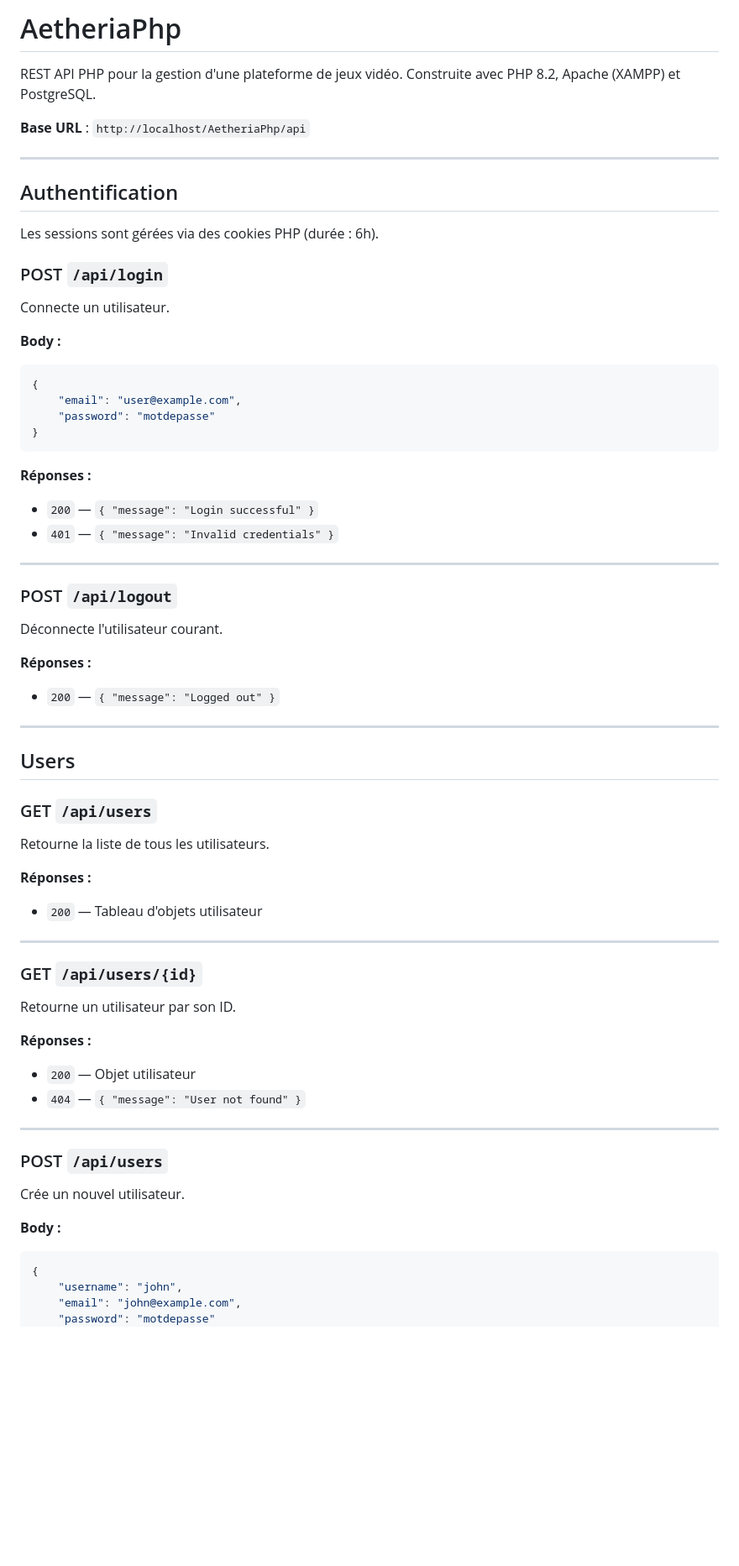
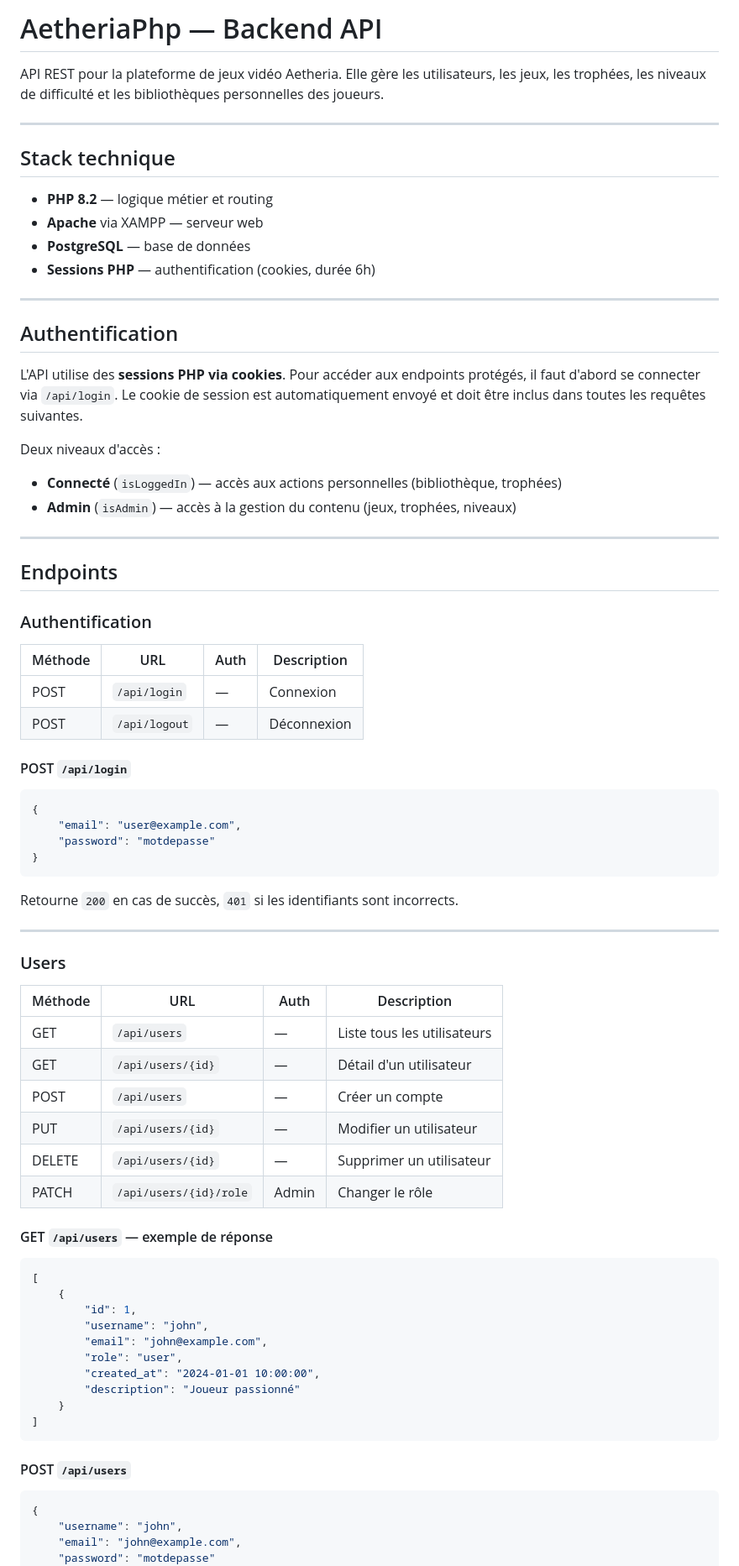
Before and after one commit to KHMalik03/AetheriaPhp, a Markdown page: README.md, the part around one of its changes. Shown at 84% size. GitHub-like rendering; blank space fills up the shorter version.

Commit message:
docs: document all API endpoints in README

````diff
--- a/README.md
+++ b/README.md
@@ -1,63 +1,73 @@
-# AetheriaPhp
+# AetheriaPhp — Backend API
 
-REST API PHP pour la gestion d'une plateforme de jeux vidéo. Construite avec PHP 8.2, Apache (XAMPP) et PostgreSQL.
-
-**Base URL** : `http://localhost/AetheriaPhp/api`
+API REST pour la plateforme de jeux vidéo Aetheria. Elle gère les utilisateurs, les jeux, les trophées, les niveaux de difficulté et les bibliothèques personnelles des joueurs.
 
 ---
 
+## Stack technique
+
+- **PHP 8.2** — logique métier et routing
+- **Apache** via XAMPP — serveur web
+- **PostgreSQL** — base de données
+- **Sessions PHP** — authentification (cookies, durée 6h)
+
+---
 ## Authentification
 
-Les sessions sont gérées via des cookies PHP (durée : 6h).
+L'API utilise des **sessions PHP via cookies**. Pour accéder aux endpoints protégés, il faut d'abord se connecter via `/api/login`. Le cookie de session est automatiquement envoyé et doit être inclus dans toutes les requêtes suivantes.
 
-### POST `/api/login`
-Connecte un utilisateur.
+Deux niveaux d'accès :
+- **Connecté** (`isLoggedIn`) — accès aux actions personnelles (bibliothèque, trophées)
+- **Admin** (`isAdmin`) — accès à la gestion du contenu (jeux, trophées, niveaux)
 
-**Body :**
+---
+
+## Endpoints
+
+### Authentification
+
+| Méthode | URL | Auth | Description |
+|---------|-----|------|-------------|
+| POST | `/api/login` | — | Connexion |
+| POST | `/api/logout` | — | Déconnexion |
+
+#### POST `/api/login`
 ```json
 {
     "email": "user@example.com",
     "password": "motdepasse"
 }
 ```
-
-**Réponses :**
-- `200` — `{ "message": "Login successful" }`
-- `401` — `{ "message": "Invalid credentials" }`
+Retourne `200` en cas de succès, `401` si les identifiants sont incorrects.
 
 ---
 
-### POST `/api/logout`
-Déconnecte l'utilisateur courant.
+### Users
 
-**Réponses :**
-- `200` — `{ "message": "Logged out" }`
+| Méthode | URL | Auth | Description |
+|---------|-----|------|-------------|
+| GET | `/api/users` | — | Liste tous les utilisateurs |
+| GET | `/api/users/{id}` | — | Détail d'un utilisateur |
+| POST | `/api/users` | — | Créer un compte |
+| PUT | `/api/users/{id}` | — | Modifier un utilisateur |
+| DELETE | `/api/users/{id}` | — | Supprimer un utilisateur |
+| PATCH | `/api/users/{id}/role` | Admin | Changer le rôle |
 
----
+#### GET `/api/users` — exemple de réponse
+```json
+[
+    {
+        "id": 1,
+        "username": "john",
+        "email": "john@example.com",
+        "role": "user",
+        "created_at": "2024-01-01 10:00:00",
+        "description": "Joueur passionné"
+    }
+]
+```
 
-## Users
-
-### GET `/api/users`
-Retourne la liste de tous les utilisateurs.
-
-**Réponses :**
-- `200` — Tableau d'objets utilisateur
-
----
-
-### GET `/api/users/{id}`
-Retourne un utilisateur par son ID.
-
-**Réponses :**
-- `200` — Objet utilisateur
-- `404` — `{ "message": "User not found" }`
-
----
-
-### POST `/api/users`
-Crée un nouvel utilisateur.
-
-**Body :**
+#### POST `/api/users`
 ```json
 {
     "username": "john",
````
Also changed, not shown: other parts of README.md (+119 -169 lines).
